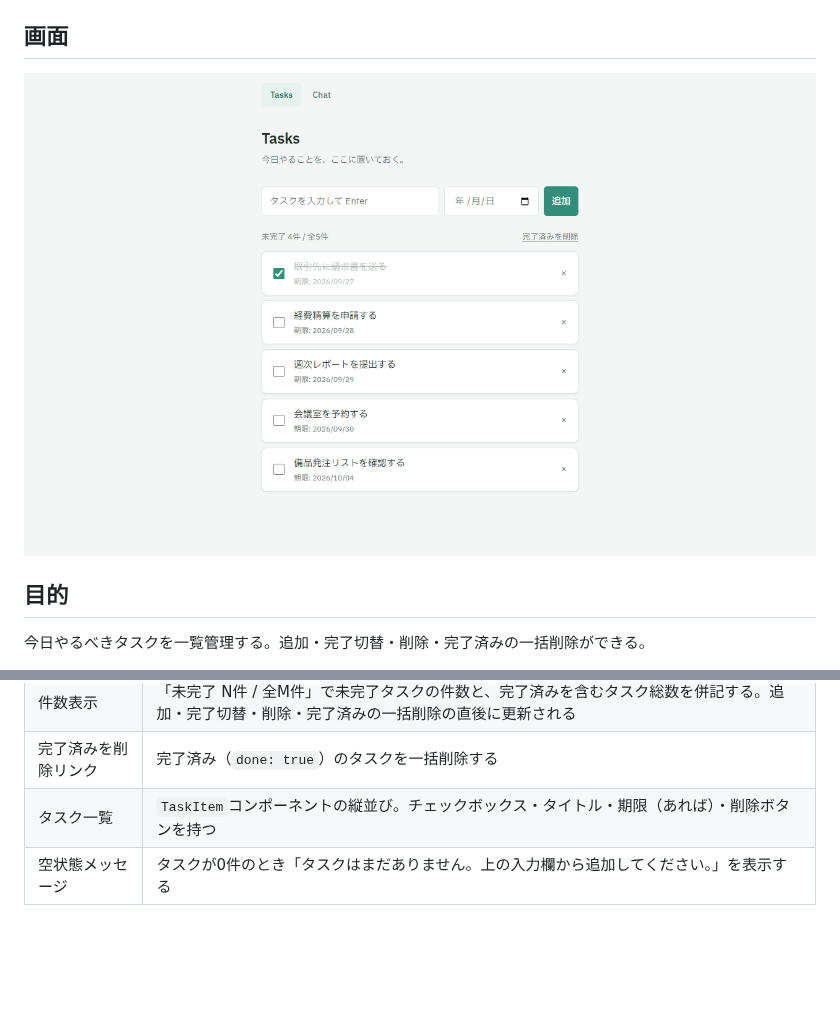
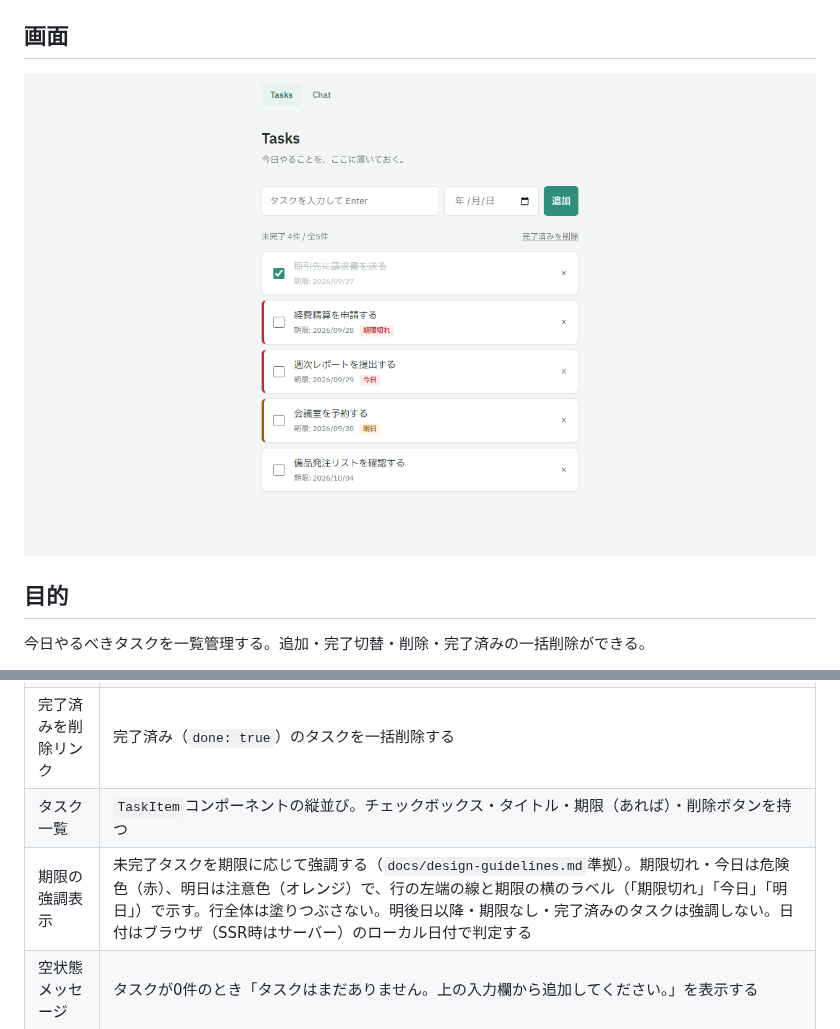
Before and after one commit to akinaritakaishi/sample_todo, a Markdown page: docs/screens/tasks.md, 2 parts joined by grey strips. Drawn GitHub-style; pictures changed too: docs/screens/tasks.png; blank space fills up the shorter version.

```diff
--- a/docs/screens/tasks.md
+++ b/docs/screens/tasks.md
@@ -21,6 +21,7 @@
 | 件数表示 | 「未完了 N件 / 全M件」で未完了タスクの件数と、完了済みを含むタスク総数を併記する。追加・完了切替・削除・完了済みの一括削除の直後に更新される |
 | 完了済みを削除リンク | 完了済み（`done: true`）のタスクを一括削除する |
 | タスク一覧 | `TaskItem`コンポーネントの縦並び。チェックボックス・タイトル・期限（あれば）・削除ボタンを持つ |
+| 期限の強調表示 | 未完了タスクを期限に応じて強調する（`docs/design-guidelines.md`準拠）。期限切れ・今日は危険色（赤）、明日は注意色（オレンジ）で、行の左端の線と期限の横のラベル（「期限切れ」「今日」「明日」）で示す。行全体は塗りつぶさない。明後日以降・期限なし・完了済みのタスクは強調しない。日付はブラウザ（SSR時はサーバー）のローカル日付で判定する |
 | 空状態メッセージ | タスクが0件のとき「タスクはまだありません。上の入力欄から追加してください。」を表示する |
 
 ## 操作とAPI呼び出し
```
Also changed, not shown: 3 other files.
